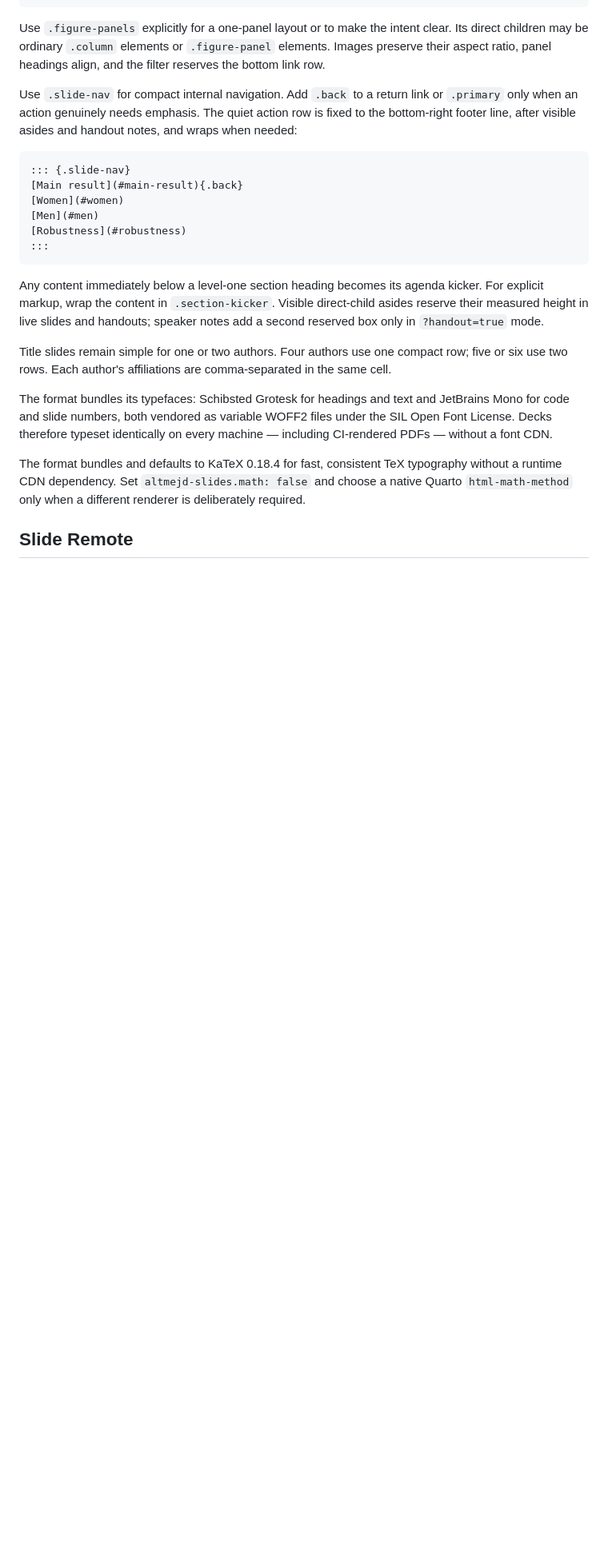
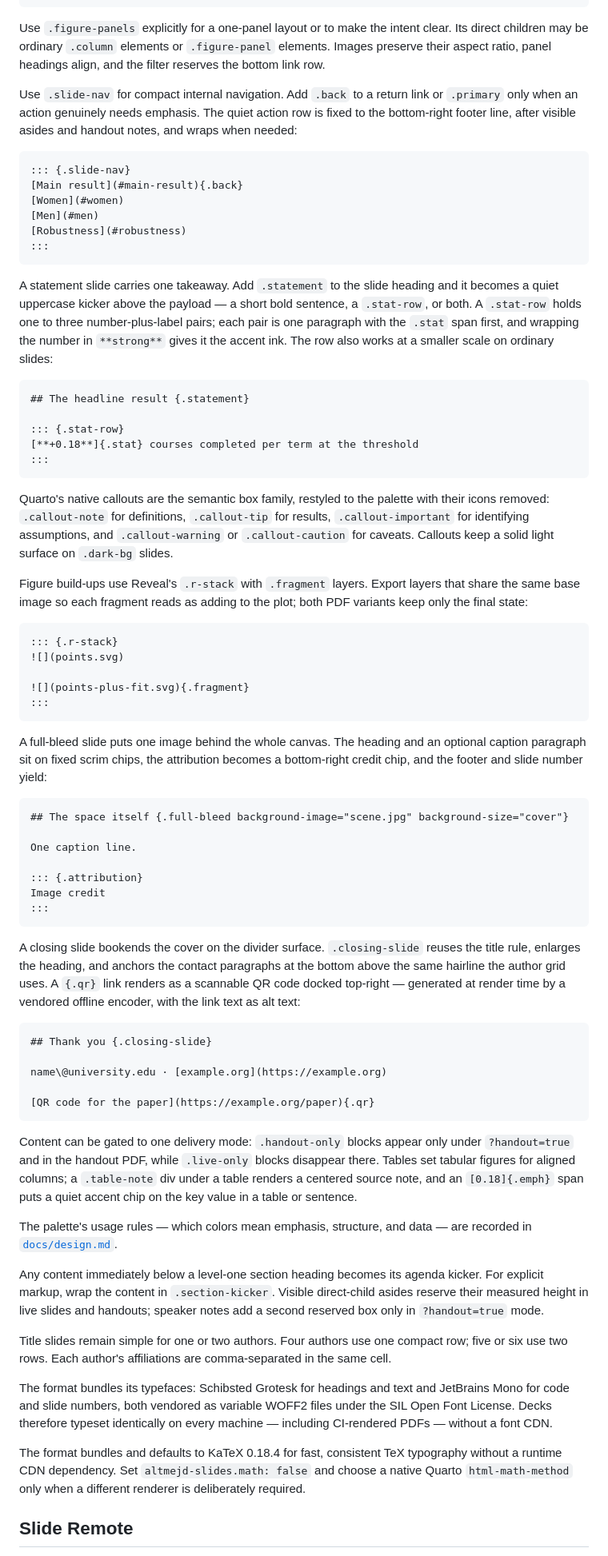
Before and after one commit to adamaltmejd/altmejd-slides, a Markdown page: README.md, the part around the change. Shown at 80% size. Drawn GitHub-style; blank space fills up the shorter version.

````diff
--- a/README.md
+++ b/README.md
@@ -120,6 +120,77 @@ and wraps when needed:
 :::
 ```
 
+A statement slide carries one takeaway. Add `.statement` to the slide heading
+and it becomes a quiet uppercase kicker above the payload — a short bold
+sentence, a `.stat-row`, or both. A `.stat-row` holds one to three
+number-plus-label pairs; each pair is one paragraph with the `.stat` span
+first, and wrapping the number in `**strong**` gives it the accent ink. The
+row also works at a smaller scale on ordinary slides:
+
+```markdown
+## The headline result {.statement}
+
+::: {.stat-row}
+[**+0.18**]{.stat} courses completed per term at the threshold
+:::
+```
+
+Quarto's native callouts are the semantic box family, restyled to the palette
+with their icons removed: `.callout-note` for definitions, `.callout-tip` for
+results, `.callout-important` for identifying assumptions, and
+`.callout-warning` or `.callout-caution` for caveats. Callouts keep a solid
+light surface on `.dark-bg` slides.
+
+Figure build-ups use Reveal's `.r-stack` with `.fragment` layers. Export
+layers that share the same base image so each fragment reads as adding to the
+plot; both PDF variants keep only the final state:
+
+```markdown
+::: {.r-stack}
+![](points.svg)
+
+![](points-plus-fit.svg){.fragment}
+:::
+```
+
+A full-bleed slide puts one image behind the whole canvas. The heading and an
+optional caption paragraph sit on fixed scrim chips, the attribution becomes a
+bottom-right credit chip, and the footer and slide number yield:
+
+```markdown
+## The space itself {.full-bleed background-image="scene.jpg" background-size="cover"}
+
+One caption line.
+
+::: {.attribution}
+Image credit
+:::
+```
+
+A closing slide bookends the cover on the divider surface. `.closing-slide`
+reuses the title rule, enlarges the heading, and anchors the contact
+paragraphs at the bottom above the same hairline the author grid uses. A
+`{.qr}` link renders as a scannable QR code docked top-right — generated at
+render time by a vendored offline encoder, with the link text as alt text:
+
+```markdown
+## Thank you {.closing-slide}
+
+name\@university.edu · [example.org](https://example.org)
+
+[QR code for the paper](https://example.org/paper){.qr}
+```
+
+Content can be gated to one delivery mode: `.handout-only` blocks appear only
+under `?handout=true` and in the handout PDF, while `.live-only` blocks
+disappear there. Tables set tabular figures for aligned columns; a
+`.table-note` div under a table renders a centered source note, and an
+`[0.18]{.emph}` span puts a quiet accent chip on the key value in a table or
+sentence.
+
+The palette's usage rules — which colors mean emphasis, structure, and data —
+are recorded in [`docs/design.md`](docs/design.md).
+
 Any content immediately below a level-one section heading becomes its agenda
 kicker. For explicit markup, wrap the content in `.section-kicker`. Visible
 direct-child asides reserve their measured height in live slides and handouts;
````
Also changed, not shown: docs/architecture.md (+14 -0 lines), docs/design.md (added, +70 -0 lines).
